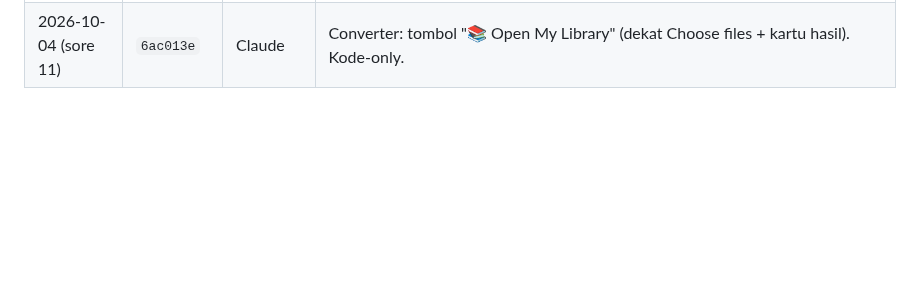
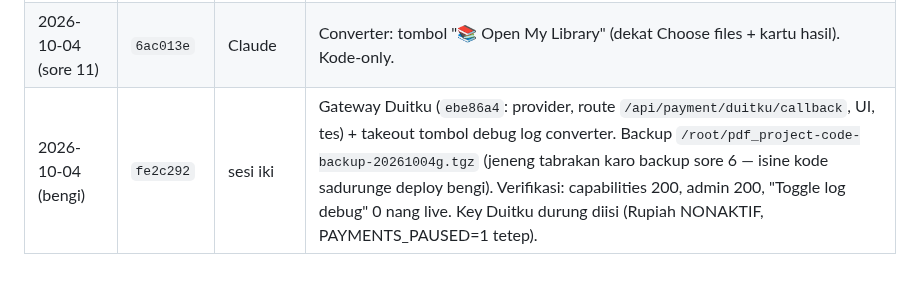
Before and after one commit to agebp21/pdf_project, a Markdown page: DEPLOY.md, the part around the change. Rendered like a GitHub page; blank space fills up the shorter version.

Commit message:
Docs: deploy log Duitku + takeout debug (live fe2c292)

```diff
--- a/DEPLOY.md
+++ b/DEPLOY.md
@@ -66,3 +66,4 @@ Menehi paket tanpa bayar: `python3 admin_server.py --grant EMAIL business lifeti
 | 2026-10-04 (sore 9) | `5b222fe` | Claude | Tombol Upload / Google Drive: bayangan dihapus, garis tegas saja. Kode-only. |
 | 2026-10-04 (sore 10) | `0a171c2` | Claude | Translate buku penuh lewat PC build (Argos PC). Worker systray di-restart. Backup `/root/pdf_project-code-backup-20261004h.tgz`. |
 | 2026-10-04 (sore 11) | `6ac013e` | Claude | Converter: tombol "📚 Open My Library" (dekat Choose files + kartu hasil). Kode-only. |
+| 2026-10-04 (bengi) | `fe2c292` | sesi iki | Gateway Duitku (`ebe86a4`: provider, route `/api/payment/duitku/callback`, UI, tes) + takeout tombol debug log converter. Backup `/root/pdf_project-code-backup-20261004g.tgz` (jeneng tabrakan karo backup sore 6 — isine kode sadurunge deploy bengi). Verifikasi: capabilities 200, admin 200, "Toggle log debug" 0 nang live. Key Duitku durung diisi (Rupiah NONAKTIF, PAYMENTS_PAUSED=1 tetep). |
```
Also changed, not shown: TEAM_WORK.md (+1 -1 lines).
